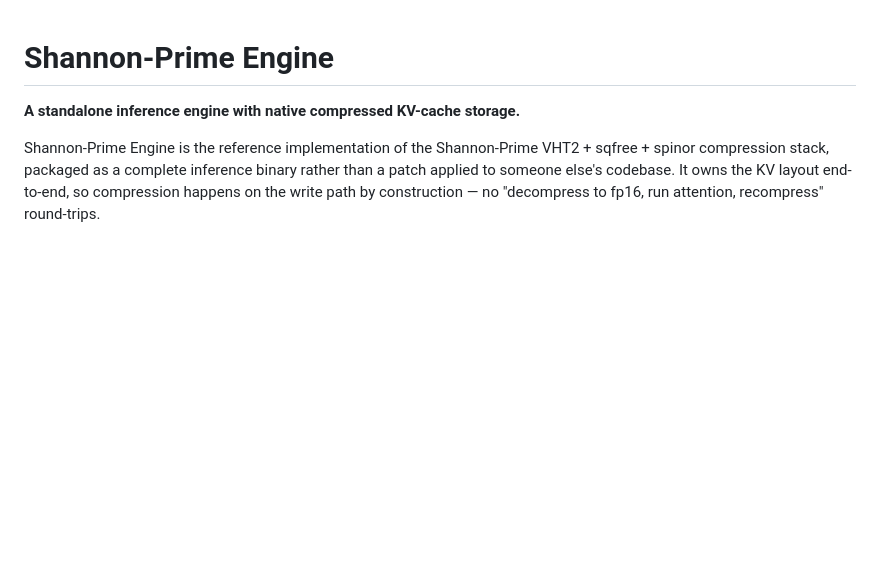
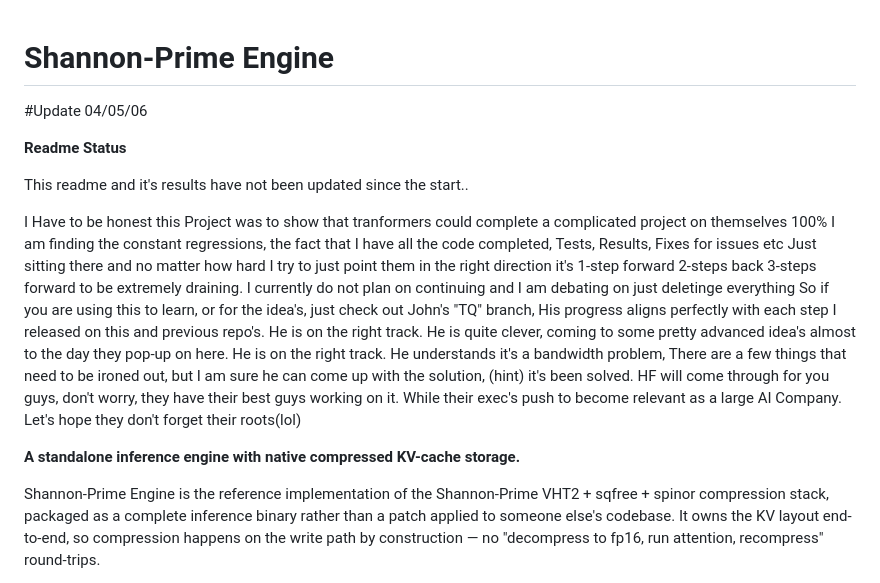
Before and after one commit to nihilistau/shannon-prime-engine, a Markdown page: README.md, the part around the change. GitHub-like rendering; blank space fills up the shorter version.

Commit message:
Update README with project status and insights
Added update section to README with project status and insights.

```diff
--- a/README.md
+++ b/README.md
@@ -1,4 +1,21 @@
 # Shannon-Prime Engine
+
+#Update 04/05/06
+
+**Readme Status**
+
+This readme and it's results have not been updated since the start..
+
+I Have to be honest this Project was to show that tranformers could complete a complicated project on themselves 100%
+I am finding the constant regressions, the fact that I have all the code completed, Tests, Results, Fixes for issues etc
+Just sitting there and no matter how hard I try to just point them in the right direction it's 1-step forward 2-steps back
+3-steps forward to be extremely draining. I currently do not plan on continuing and I am debating on just deletinge everything
+So if you are using this to learn, or for the idea's, just check out John's "TQ" branch, His progress aligns perfectly with each
+step I released on this and previous repo's. He is on the right track. He is quite clever, coming to some pretty advanced idea's
+almost to the day they pop-up on here. He is on the right track. He understands it's a bandwidth problem, There are a few things
+that need to be ironed out, but I am sure he can come up with the solution, (hint) it's been solved. HF will come through for you
+guys, don't worry, they have their best guys working on it. While their exec's push to become relevant as a large AI Company.
+Let's hope they don't forget their roots(lol)
 
 **A standalone inference engine with native compressed KV-cache storage.**
 
```
